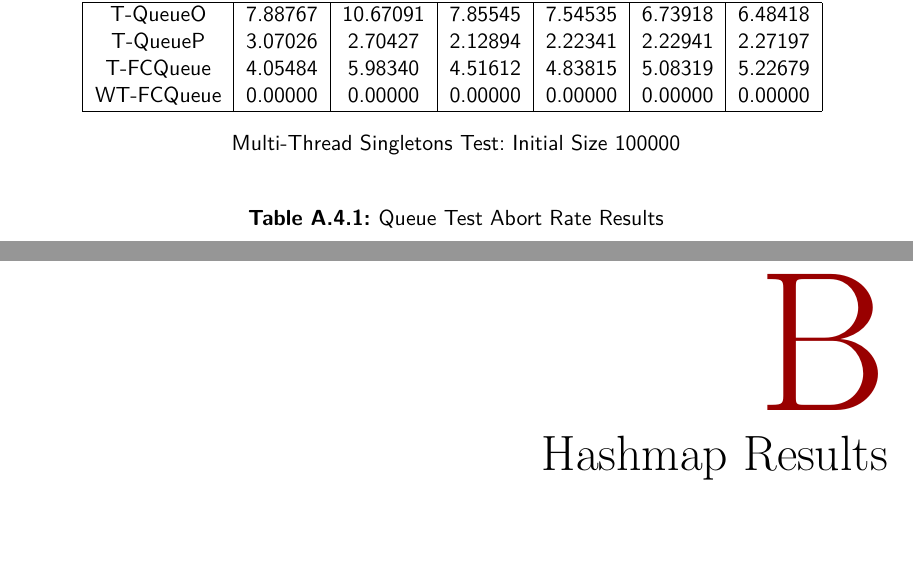
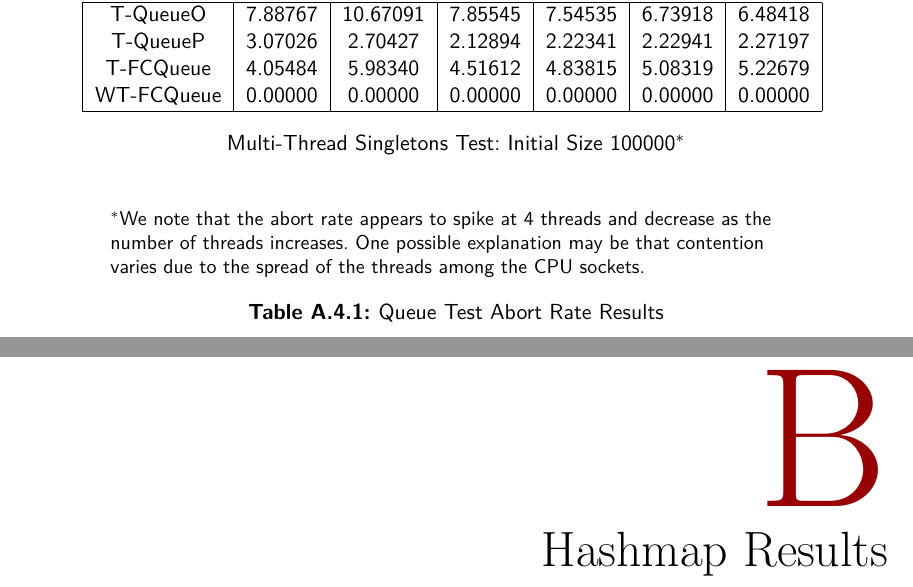
Before and after one commit to tslilyai/lyt-senior-thesis, a LaTeX thesis (thesis.tex, which reads figures/queue_figs.tex): two parts of pages 130 and 131 of 146, joined at a grey line, cut so that both start at the same text. Compiled offline with XeLaTeX; a LaTeX package or settings file that is missing is left out.

Commit message:
add note about abort rate

```diff
--- a/figures/queue_figs.tex
+++ b/figures/queue_figs.tex
@@ -59,7 +59,8 @@ Cache misses are recorded by running the Multi-Thread Singletons Test benchmark
 \begin{figure}[H]
     \centering
     \input{figures/fcqueues/all100000aborts.tex}
-    \caption*{Multi-Thread Singletons Test: Initial Size 100000}
+    \caption*{Multi-Thread Singletons Test: Initial Size 100000$^*$}
 \end{figure}
+    \caption*{\footnotesize{$^*$We note that the abort rate appears to spike at 4 threads and decrease as the number of threads increases. One possible explanation may be that contention varies due to the spread of the threads among the CPU sockets.}}
     \caption{Queue Test Abort Rate Results}
 \end{table}
```
Also changed, not shown: figures/queue_figs.tex (2 more changed lines).
